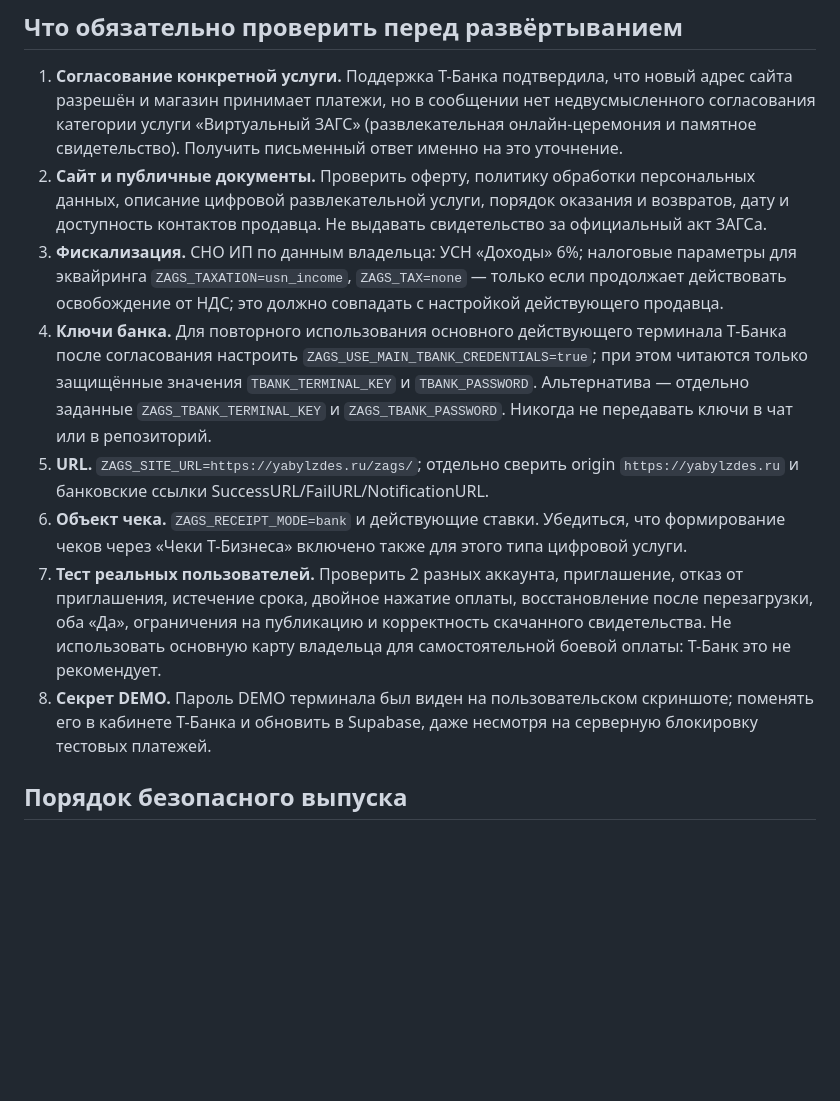
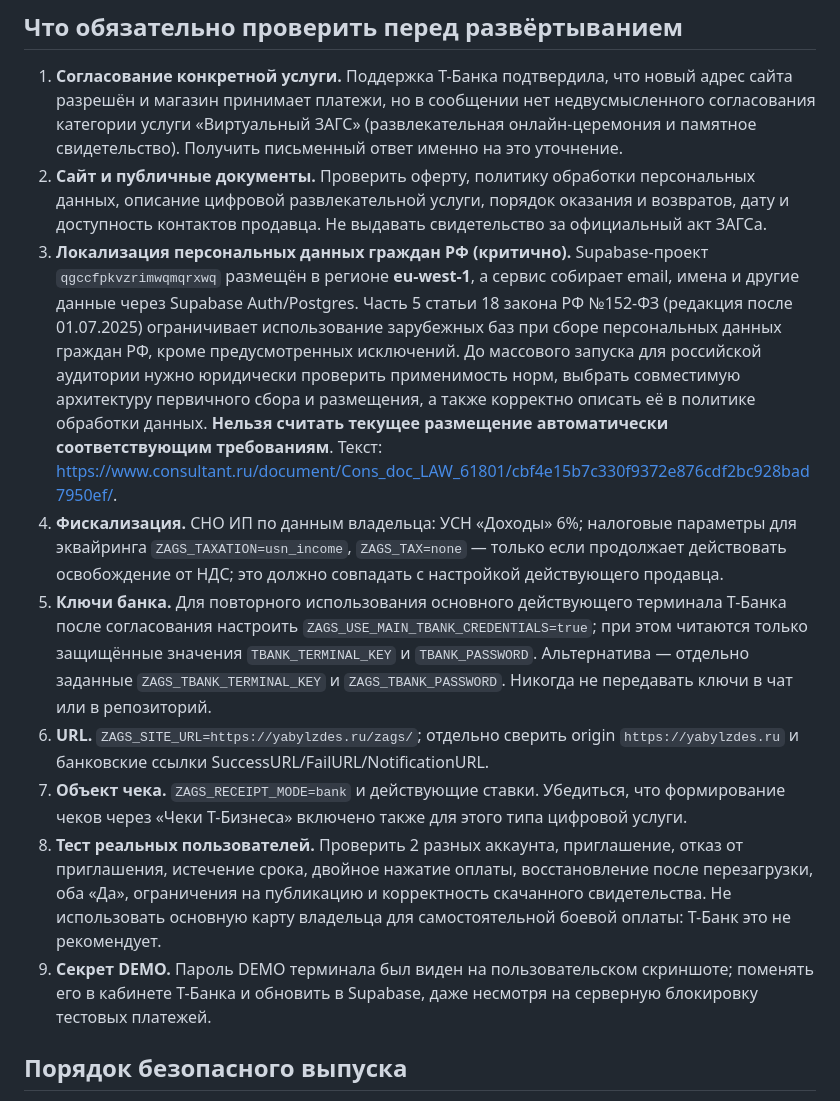
Before and after one commit to dimontattoo495-afk/ya-byl-zdes, a Markdown page: zags/PRODUCTION_READINESS_RU.md, the part around the change. GitHub-like rendering; blank space fills up the shorter version.

Commit message:
Add EU-hosted Supabase and Russian personal-data localization release blocker

```diff
--- a/zags/PRODUCTION_READINESS_RU.md
+++ b/zags/PRODUCTION_READINESS_RU.md
@@ -25,12 +25,13 @@
 
 1. **Согласование конкретной услуги.** Поддержка Т-Банка подтвердила, что новый адрес сайта разрешён и магазин принимает платежи, но в сообщении нет недвусмысленного согласования категории услуги «Виртуальный ЗАГС» (развлекательная онлайн-церемония и памятное свидетельство). Получить письменный ответ именно на это уточнение.
 2. **Сайт и публичные документы.** Проверить оферту, политику обработки персональных данных, описание цифровой развлекательной услуги, порядок оказания и возвратов, дату и доступность контактов продавца. Не выдавать свидетельство за официальный акт ЗАГСа.
-3. **Фискализация.** СНО ИП по данным владельца: УСН «Доходы» 6%; налоговые параметры для эквайринга `ZAGS_TAXATION=usn_income`, `ZAGS_TAX=none` — только если продолжает действовать освобождение от НДС; это должно совпадать с настройкой действующего продавца.
-4. **Ключи банка.** Для повторного использования основного действующего терминала Т-Банка после согласования настроить `ZAGS_USE_MAIN_TBANK_CREDENTIALS=true`; при этом читаются только защищённые значения `TBANK_TERMINAL_KEY` и `TBANK_PASSWORD`. Альтернатива — отдельно заданные `ZAGS_TBANK_TERMINAL_KEY` и `ZAGS_TBANK_PASSWORD`. Никогда не передавать ключи в чат или в репозиторий.
-5. **URL.** `ZAGS_SITE_URL=https://yabylzdes.ru/zags/`; отдельно сверить origin `https://yabylzdes.ru` и банковские ссылки SuccessURL/FailURL/NotificationURL.
-6. **Объект чека.** `ZAGS_RECEIPT_MODE=bank` и действующие ставки. Убедиться, что формирование чеков через «Чеки Т-Бизнеса» включено также для этого типа цифровой услуги.
-7. **Тест реальных пользователей.** Проверить 2 разных аккаунта, приглашение, отказ от приглашения, истечение срока, двойное нажатие оплаты, восстановление после перезагрузки, оба «Да», ограничения на публикацию и корректность скачанного свидетельства. Не использовать основную карту владельца для самостоятельной боевой оплаты: Т-Банк это не рекомендует.
-8. **Секрет DEMO.** Пароль DEMO терминала был виден на пользовательском скриншоте; поменять его в кабинете Т-Банка и обновить в Supabase, даже несмотря на серверную блокировку тестовых платежей.
+3. **Локализация персональных данных граждан РФ (критично).** Supabase-проект `qgccfpkvzrimwqmqrxwq` размещён в регионе **eu-west-1**, а сервис собирает email, имена и другие данные через Supabase Auth/Postgres. Часть 5 статьи 18 закона РФ №152-ФЗ (редакция после 01.07.2025) ограничивает использование зарубежных баз при сборе персональных данных граждан РФ, кроме предусмотренных исключений. До массового запуска для российской аудитории нужно юридически проверить применимость норм, выбрать совместимую архитектуру первичного сбора и размещения, а также корректно описать её в политике обработки данных. **Нельзя считать текущее размещение автоматически соответствующим требованиям**. Текст: https://www.consultant.ru/document/Cons_doc_LAW_61801/cbf4e15b7c330f9372e876cdf2bc928bad7950ef/.
+4. **Фискализация.** СНО ИП по данным владельца: УСН «Доходы» 6%; налоговые параметры для эквайринга `ZAGS_TAXATION=usn_income`, `ZAGS_TAX=none` — только если продолжает действовать освобождение от НДС; это должно совпадать с настройкой действующего продавца.
+5. **Ключи банка.** Для повторного использования основного действующего терминала Т-Банка после согласования настроить `ZAGS_USE_MAIN_TBANK_CREDENTIALS=true`; при этом читаются только защищённые значения `TBANK_TERMINAL_KEY` и `TBANK_PASSWORD`. Альтернатива — отдельно заданные `ZAGS_TBANK_TERMINAL_KEY` и `ZAGS_TBANK_PASSWORD`. Никогда не передавать ключи в чат или в репозиторий.
+6. **URL.** `ZAGS_SITE_URL=https://yabylzdes.ru/zags/`; отдельно сверить origin `https://yabylzdes.ru` и банковские ссылки SuccessURL/FailURL/NotificationURL.
+7. **Объект чека.** `ZAGS_RECEIPT_MODE=bank` и действующие ставки. Убедиться, что формирование чеков через «Чеки Т-Бизнеса» включено также для этого типа цифровой услуги.
+8. **Тест реальных пользователей.** Проверить 2 разных аккаунта, приглашение, отказ от приглашения, истечение срока, двойное нажатие оплаты, восстановление после перезагрузки, оба «Да», ограничения на публикацию и корректность скачанного свидетельства. Не использовать основную карту владельца для самостоятельной боевой оплаты: Т-Банк это не рекомендует.
+9. **Секрет DEMO.** Пароль DEMO терминала был виден на пользовательском скриншоте; поменять его в кабинете Т-Банка и обновить в Supabase, даже несмотря на серверную блокировку тестовых платежей.
 
 ## Порядок безопасного выпуска
 - Убедиться, что проверки GitHub и анализ функций прошли.
```
